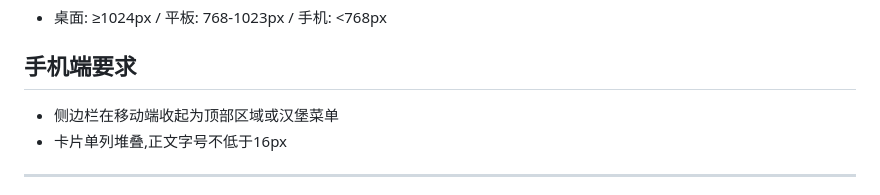
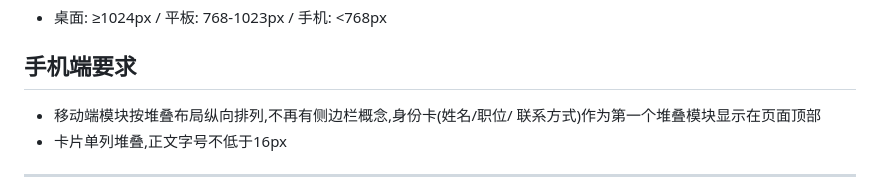
Before and after one commit to scsccso/portfolio, a Markdown page: CLAUDE.md, the part around the change. Rendered like a GitHub page.

Commit message:
docs: fix outdated mobile sidebar reference after bento grid pivot
Co-Authored-By: Claude Sonnet 5 <noreply@anthropic.com>
Claude-Session: https://claude.ai/code/session_01FZagPNvnVe8b71dR9cTUyw

```diff
--- a/CLAUDE.md
+++ b/CLAUDE.md
@@ -109,7 +109,8 @@ PostgreSQL + Redis + Next.js)等真实工程项目。
 - 桌面: ≥1024px / 平板: 768-1023px / 手机: <768px
 
 ## 手机端要求
-- 侧边栏在移动端收起为顶部区域或汉堡菜单
+- 移动端模块按堆叠布局纵向排列,不再有侧边栏概念,身份卡(姓名/职位/
+  联系方式)作为第一个堆叠模块显示在页面顶部
 - 卡片单列堆叠,正文字号不低于16px
 
 ---
```
